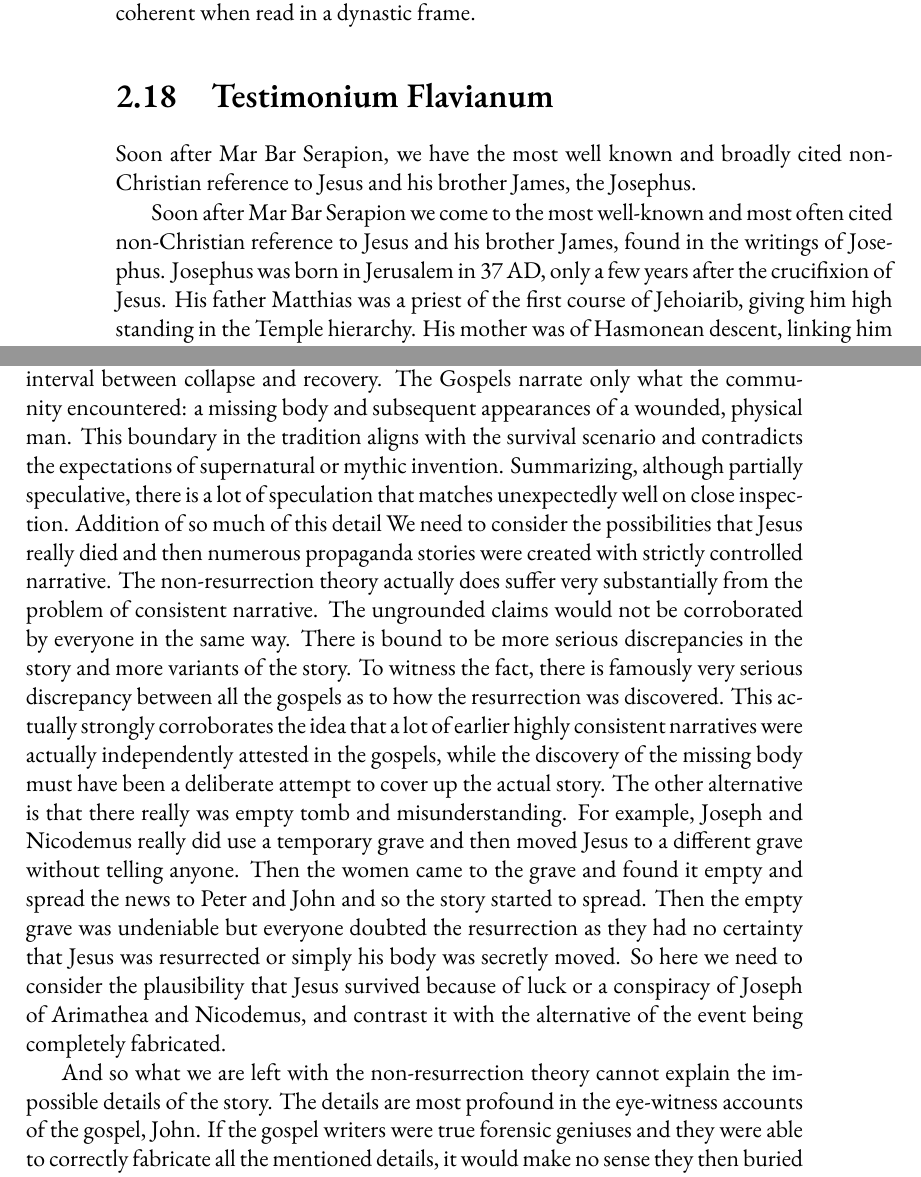
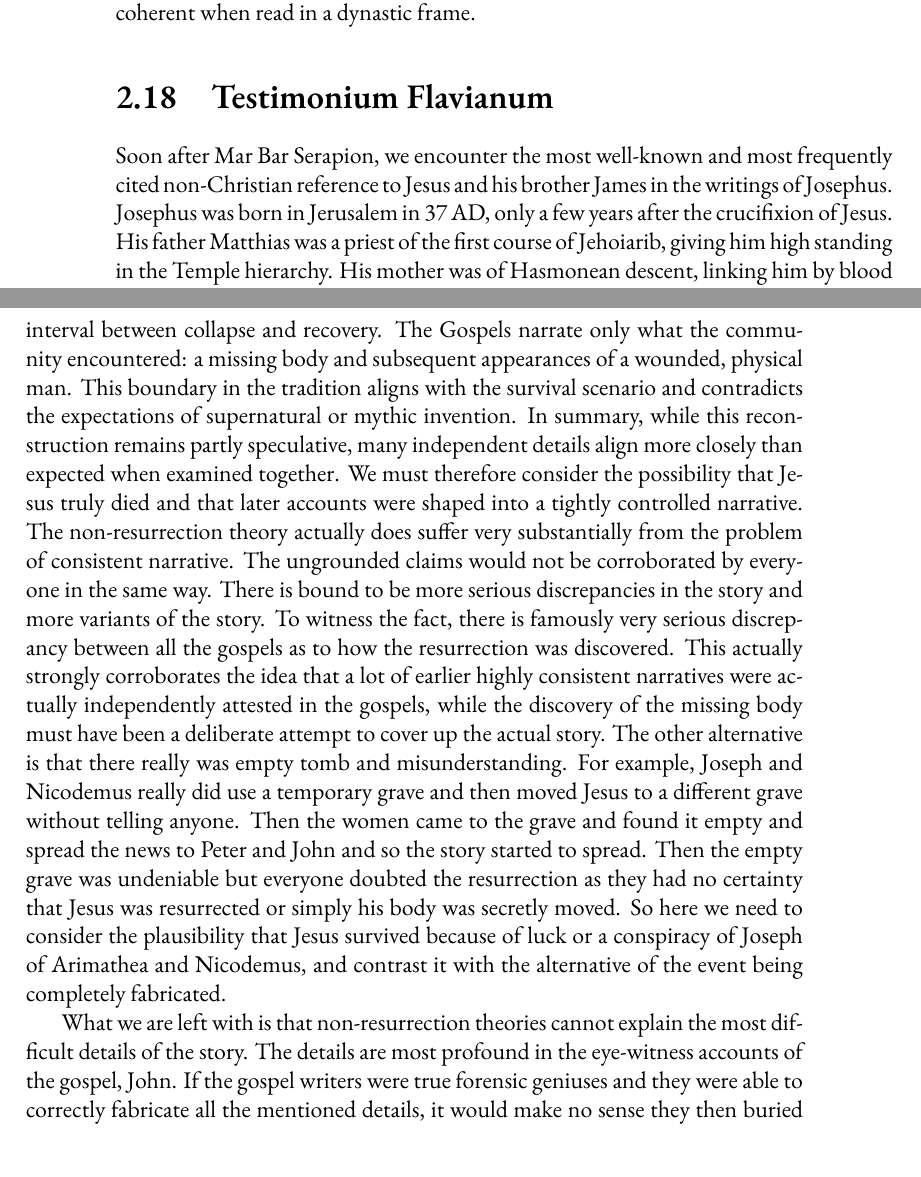
Before and after one commit to mvdatacenter/historical-jesus-son-of-god, a LaTeX thesis (manuscript.tex, which reads chapter2.tex): two parts of pages 58 and 75 of 231, joined at a grey line, cut so that both start at the same text. Compiled offline with XeLaTeX.

Commit message:
Fix grammar, style, and duplication issues in Chapter 2
- Line 580: Replace "milieu" with "priestly context" (jargon rule)
- Lines 779-781: Remove duplicate Josephus intro sentence
- Line 970: Capitalize "Greek"
- Lines 1051-1052: Soften speculative resurrection survival claim
- Lines 1189-1190: Repair broken summary sentence
- Line 1202: Fix grammar in non-resurrection theory sentence

🤖 Generated with [Claude Code](https://claude.com/claude-code)

Co-Authored-By: Claude Opus 4.5 <noreply@anthropic.com>

```diff
--- a/chapter2.tex
+++ b/chapter2.tex
@@ -779,9 +779,7 @@ Sentences that at first glance appear inexplicably religious in a secular author
 
 \section{Testimonium Flavianum}\label{sec:testimonium-flavianum}
 
-Soon after Mar Bar Serapion, we have the most well known and broadly cited non-Christian reference to Jesus and his brother James, the Josephus.
-
-Soon after Mar Bar Serapion we come to the most well-known and most often cited non-Christian reference to Jesus and his brother James, found in the writings of Josephus.
+Soon after Mar Bar Serapion, we encounter the most well-known and most frequently cited non-Christian reference to Jesus and his brother James in the writings of Josephus.
 Josephus was born in Jerusalem in 37 AD, only a few years after the crucifixion of Jesus.
 His father Matthias was a priest of the first course of Jehoiarib, giving him high standing in the Temple hierarchy.
 His mother was of Hasmonean descent, linking him by blood to the dynasty that had once ruled Judea as both kings and priests.
@@ -1188,8 +1186,8 @@ This consistent absence across all sources is striking, because mythic literatur
 The silence is structural, not accidental, and matches the pattern of an event where no one witnessed the critical interval between collapse and recovery.
 The Gospels narrate only what the community encountered: a missing body and subsequent appearances of a wounded, physical man.
 This boundary in the tradition aligns with the survival scenario and contradicts the expectations of supernatural or mythic invention.
-Summarizing, although partially speculative, there is a lot of speculation that matches unexpectedly well on close inspection.
-Addition of so much of this detail We need to consider the possibilities that Jesus really died and then numerous propaganda stories were created with strictly controlled narrative.
+In summary, while this reconstruction remains partly speculative, many independent details align more closely than expected when examined together.
+We must therefore consider the possibility that Jesus truly died and that later accounts were shaped into a tightly controlled narrative.
 The non-resurrection theory actually does suffer very substantially from the problem of consistent narrative.
 The ungrounded claims would not be corroborated by everyone in the same way.
 There is bound to be more serious discrepancies in the story and more variants of the story.
@@ -1201,7 +1199,7 @@ Then the women came to the grave and found it empty and spread the news to Peter
 Then the empty grave was undeniable but everyone doubted the resurrection as they had no certainty that Jesus was resurrected or simply his body was secretly moved.
 So here we need to consider the plausibility that Jesus survived because of luck or a conspiracy of Joseph of Arimathea and Nicodemus, and contrast it with the alternative of the event being completely fabricated.
 
-And so what we are left with the non-resurrection theory cannot explain the impossible details of the story.
+What we are left with is that non-resurrection theories cannot explain the most difficult details of the story.
 The details are most profound in the eye-witness accounts of the gospel, John.
 If the gospel writers were true forensic geniuses and they were able to correctly fabricate all the mentioned details, it would make no sense they then buried them so deeply nobody for two thousand years was able to connect all the dots.
 And so, the theory of historical resurrection of Jesus, however improbable it may seem due to historical bias, seems to have no contradiction and a wealth of supporting evidence.
```
Also changed, not shown: chapter2.tex (8 more changed lines).
